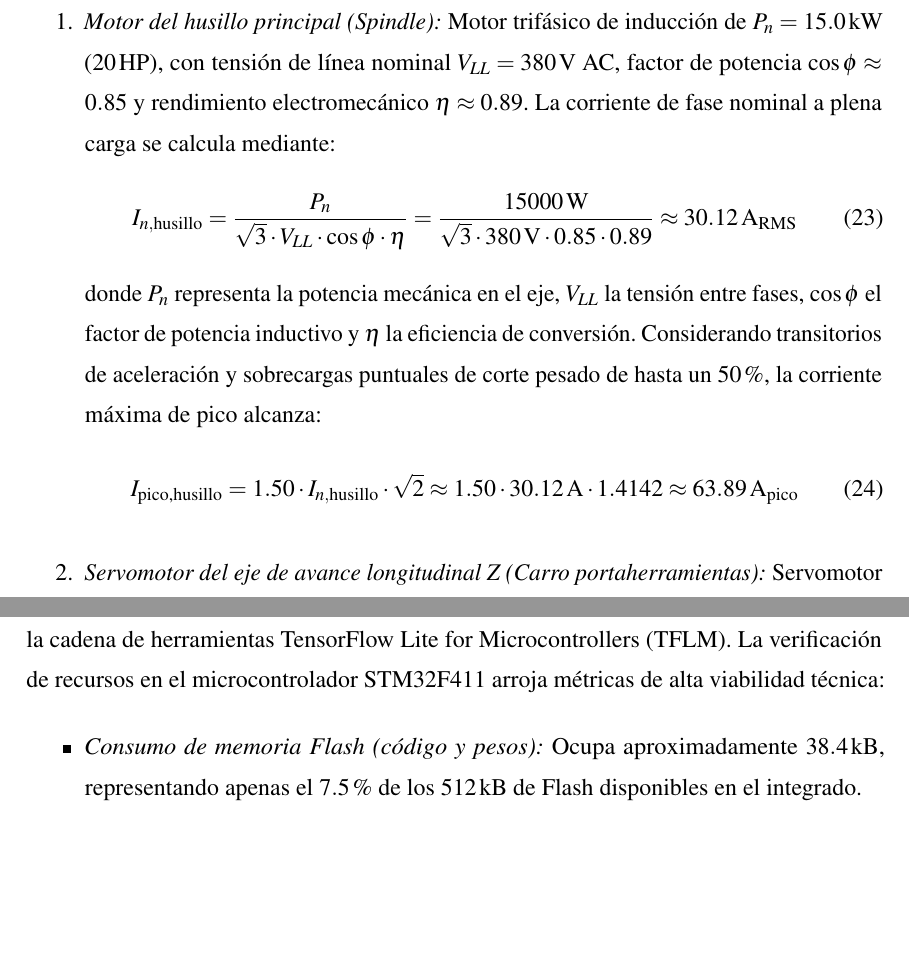
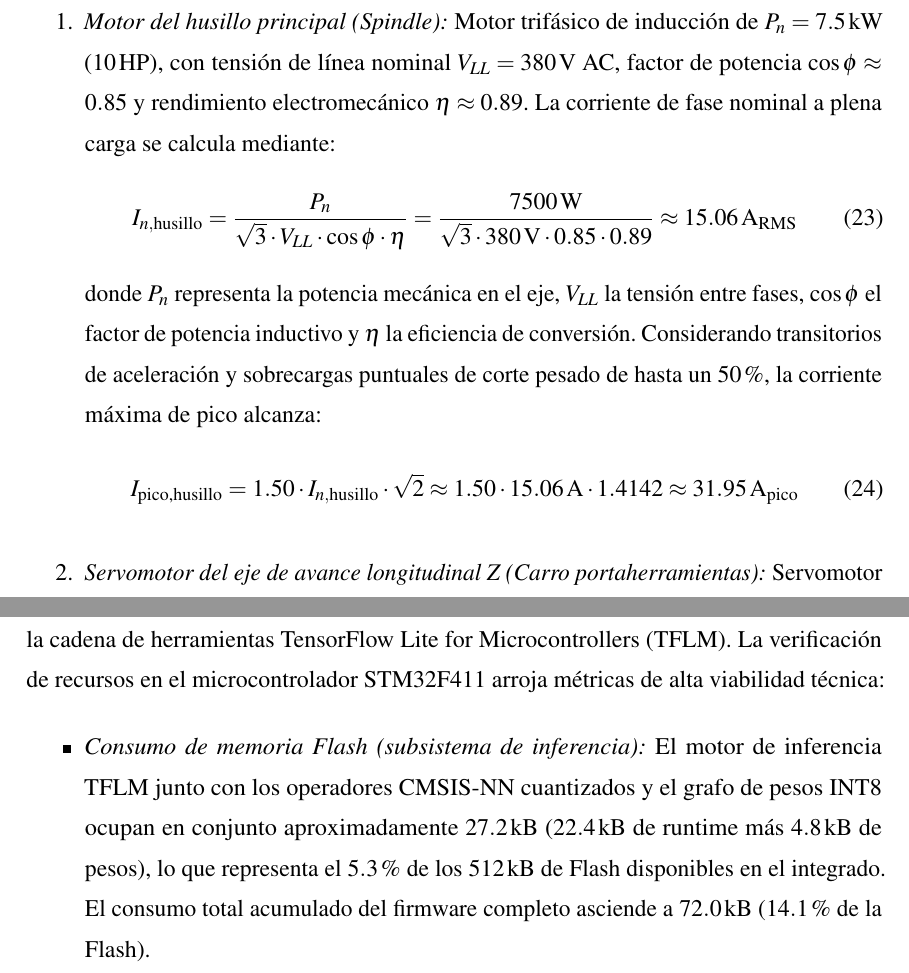
Before and after one commit to DaMStark/FORMATO_PROYECTO_DE_GRADO, a LaTeX document (FORMATOLATEX_DOC/1_Documento.tex, which reads FORMATOLATEX_DOC/7_Marco_Practico.tex): two parts of pages 79 and 100 of 114, joined at a grey line, cut so that both start at the same text, the shorter picture padded with empty space. Compiled offline with pdfLaTeX.

Commit message:
fix(marco_practico): corrige potencia husillo 15kW->7.5kW con recalculo I_n y armoniza Flash TinyML

```diff
--- a/FORMATOLATEX_DOC/7_Marco_Practico.tex
+++ b/FORMATOLATEX_DOC/7_Marco_Practico.tex
@@ -97,14 +97,14 @@ En los procesos de torneado CNC en desbaste y acabado sobre aceros aleados de al
 Para dimensionar el rango de medición del transductor de variable eléctrica sin interrumpir el suministro de fuerza, se analizaron los dos puntos de acoplamiento de la celda de torneado caracterizada en la \tab{especificaciones_torno_mainsa}:
 
 \begin{enumerate}
-    \item \textit{Motor del husillo principal (Spindle):} Motor trifásico de inducción de $P_n = 15.0\,\text{kW}$ ($20\,\text{HP}$), con tensión de línea nominal $V_{LL} = 380\,\text{V AC}$, factor de potencia $\cos\phi \approx 0.85$ y rendimiento electromecánico $\eta \approx 0.89$. La corriente de fase nominal a plena carga se calcula mediante:
+    \item \textit{Motor del husillo principal (Spindle):} Motor trifásico de inducción de $P_n = 7.5\,\text{kW}$ ($10\,\text{HP}$), con tensión de línea nominal $V_{LL} = 380\,\text{V AC}$, factor de potencia $\cos\phi \approx 0.85$ y rendimiento electromecánico $\eta \approx 0.89$. La corriente de fase nominal a plena carga se calcula mediante:
     \begin{equation}
-    I_{n,\text{husillo}} = \frac{P_n}{\sqrt{3} \cdot V_{LL} \cdot \cos\phi \cdot \eta} = \frac{15000\,\text{W}}{\sqrt{3} \cdot 380\,\text{V} \cdot 0.85 \cdot 0.89} \approx 30.12\,\text{A}_{\text{RMS}}
+    I_{n,\text{husillo}} = \frac{P_n}{\sqrt{3} \cdot V_{LL} \cdot \cos\phi \cdot \eta} = \frac{7500\,\text{W}}{\sqrt{3} \cdot 380\,\text{V} \cdot 0.85 \cdot 0.89} \approx 15.06\,\text{A}_{\text{RMS}}
     \label{eq:mp_corriente_husillo}
     \end{equation}
     \noindent donde $P_n$ representa la potencia mecánica en el eje, $V_{LL}$ la tensión entre fases, $\cos\phi$ el factor de potencia inductivo y $\eta$ la eficiencia de conversión. Considerando transitorios de aceleración y sobrecargas puntuales de corte pesado de hasta un $50\%$, la corriente máxima de pico alcanza:
     \begin{equation}
-    I_{\text{pico,husillo}} = 1.50 \cdot I_{n,\text{husillo}} \cdot \sqrt{2} \approx 1.50 \cdot 30.12\,\text{A} \cdot 1.4142 \approx 63.89\,\text{A}_{\text{pico}}
+    I_{\text{pico,husillo}} = 1.50 \cdot I_{n,\text{husillo}} \cdot \sqrt{2} \approx 1.50 \cdot 15.06\,\text{A} \cdot 1.4142 \approx 31.95\,\text{A}_{\text{pico}}
     \label{eq:mp_corriente_pico_husillo}
     \end{equation}
 
@@ -527,7 +527,7 @@ Tras el entrenamiento supervisado offline en entorno Python (Keras/TensorFlow),
 El grafo cuantizado se exporta en formato de arreglo plano en lenguaje C (\texttt{.h} / \texttt{.c}) utilizando la cadena de herramientas TensorFlow Lite for Microcontrollers (TFLM). La verificación de recursos en el microcontrolador STM32F411 arroja métricas de alta viabilidad técnica:
 
 \begin{itemize}
-    \item \textit{Consumo de memoria Flash (código y pesos):} Ocupa aproximadamente $38.4\,\text{kB}$, representando apenas el $7.5\%$ de los $512\,\text{kB}$ de Flash disponibles en el integrado.
+    \item \textit{Consumo de memoria Flash (subsistema de inferencia):} El motor de inferencia TFLM junto con los operadores CMSIS-NN cuantizados y el grafo de pesos INT8 ocupan en conjunto aproximadamente $27.2\,\text{kB}$ ($22.4\,\text{kB}$ de runtime más $4.8\,\text{kB}$ de pesos), lo que representa el $5.3\%$ de los $512\,\text{kB}$ de Flash disponibles en el integrado. El consumo total acumulado del firmware completo asciende a $72.0\,\text{kB}$ ($14.1\%$ de la Flash).
     \item \textit{Consumo de memoria RAM (tensores y activación):} Demanda un arena de tensores (\textit{tensor arena}) de $12.8\,\text{kB}$, correspondiente al $10.0\%$ de los $128\,\text{kB}$ de SRAM del microcontrolador.
     \item \textit{Latencia de ejecución por inferencia:} Medida con el temporizador interno DWT (\textit{Data Watchpoint and Trace}) a $100\,\text{MHz}$, la inferencia de una ventana temporal completa toma $8.45\,\text{ms}$, permitiendo ejecutar sobradamente el diagnóstico en tiempo real con un margen de procesamiento ocioso superior al $90\%$.
 \end{itemize}
```
